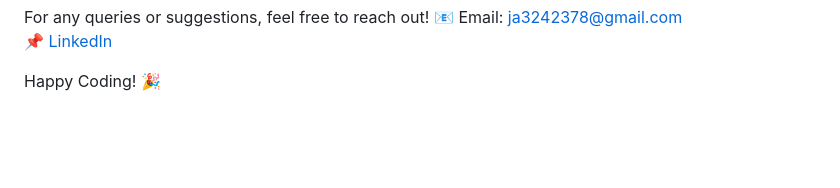
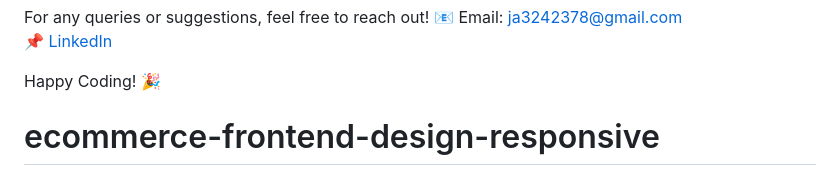
Before and after one commit to JawadAhmed1402/ecommerce-frontend-design, a Markdown page: README.md, the part around the change. GitHub-like rendering; blank space fills up the shorter version.

```diff
--- a/README.md
+++ b/README.md
@@ -106,3 +106,9 @@ For any queries or suggestions, feel free to reach out! 📧 Email: ja3242378@gm
 📌 [LinkedIn](www.linkedin.com/in/jawad-ahmed-1261912a8/)
 
 Happy Coding! 🎉
+
+
+
+
+
+# ecommerce-frontend-design-responsive
```
